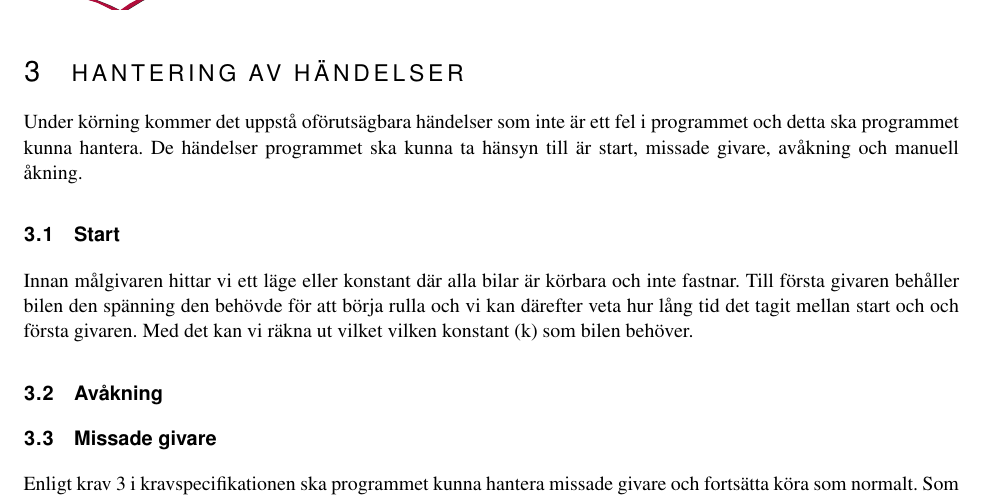
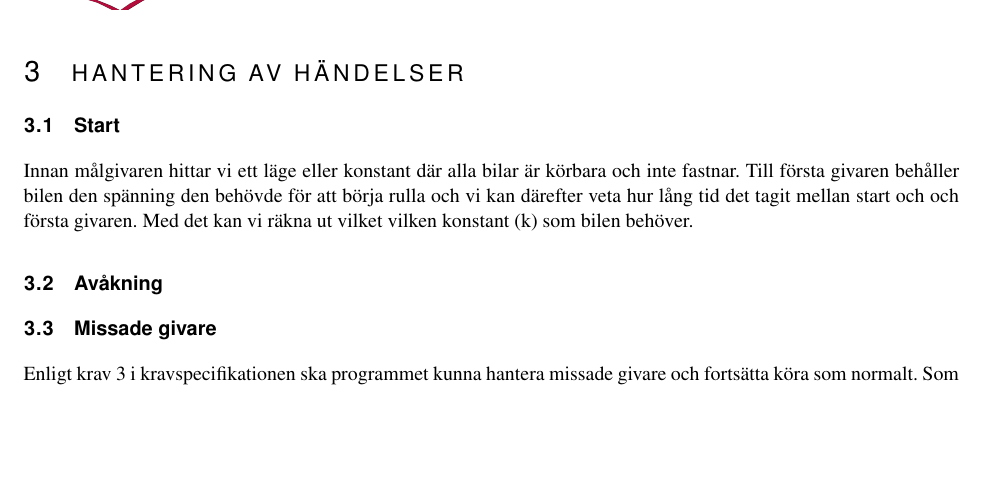
Before and after one commit to sornas/tfyy51, a LaTeX document (Dokument/Designspec/root.tex, which reads Dokument/Designspec/events.tex): part of page 6 of 6, cut so that both start at the same text, the shorter picture padded with empty space. Compiled offline with pdfLaTeX.

```diff
--- a/Dokument/Designspec/events.tex
+++ b/Dokument/Designspec/events.tex
@@ -1,5 +1,4 @@
 \section{Hantering av händelser}
-Under körning kommer det uppstå oförutsägbara händelser som inte är ett fel i programmet och detta ska programmet kunna hantera. De händelser programmet ska kunna ta hänsyn till är start, missade givare, avåkning och manuell åkning.
 
 \subsection{Start} \input{events/start}
 
```
